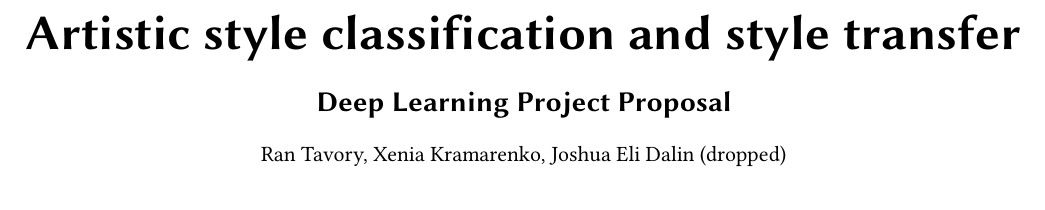
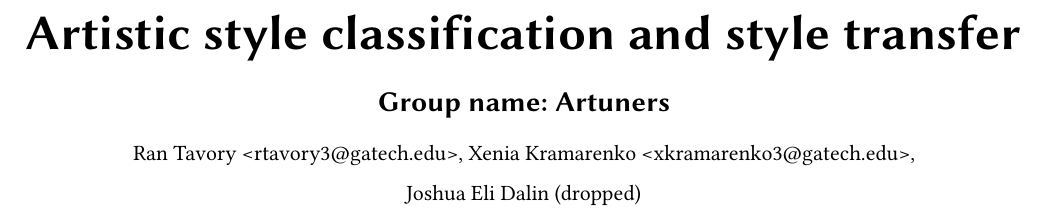
Before and after one commit to rantav/cs7643DL-project, a LaTeX paper (doc/proposal/proposal.tex): part of page 1 of 2, cut so that both start at the same text. Compiled offline with pdfLaTeX.

Commit message:
Update proposal

```diff
--- a/doc/proposal/proposal.tex
+++ b/doc/proposal/proposal.tex
@@ -15,7 +15,7 @@
 %% The "title" command has an optional parameter,
 %% allowing the author to define a "short title" to be used in page headers.
 \title{Artistic style classification and style transfer \\
-  \vspace{0.5cm} \Large \Large Deep Learning Project Proposal}
+  \vspace{0.5cm} \Large \Large Group name: Artuners}
 
 %%
 %% The "author" command and its associated commands are used to define
@@ -23,7 +23,12 @@
 %% Of note is the shared affiliation of the first two authors, and the
 %% "authornote" and "authornotemark" commands
 %% used to denote shared contribution to the research.
-\author{\normalsize Ran Tavory, Xenia Kramarenko,  Joshua Eli Dalin (dropped)}
+\author{\normalsize Ran Tavory <rtavory3@gatech.edu>, Xenia Kramarenko <xkramarenko3@gatech.edu>, \\ Joshua Eli Dalin (dropped)}
+% \author{Ran Tavory}
+% \email{rtavory3@gatech.edu}
+
+% \author{Xenia Kramarenko}
+% \email{xkramarenko3@gatech.edu}
 
 % \authornote{Both authors contributed equally to this research.}
 % \email{trovato@corporation.com}
```
Also changed, not shown: doc/proposal/proposal.pdf, doc/proposal/proposal.tex (95 more changed lines).
